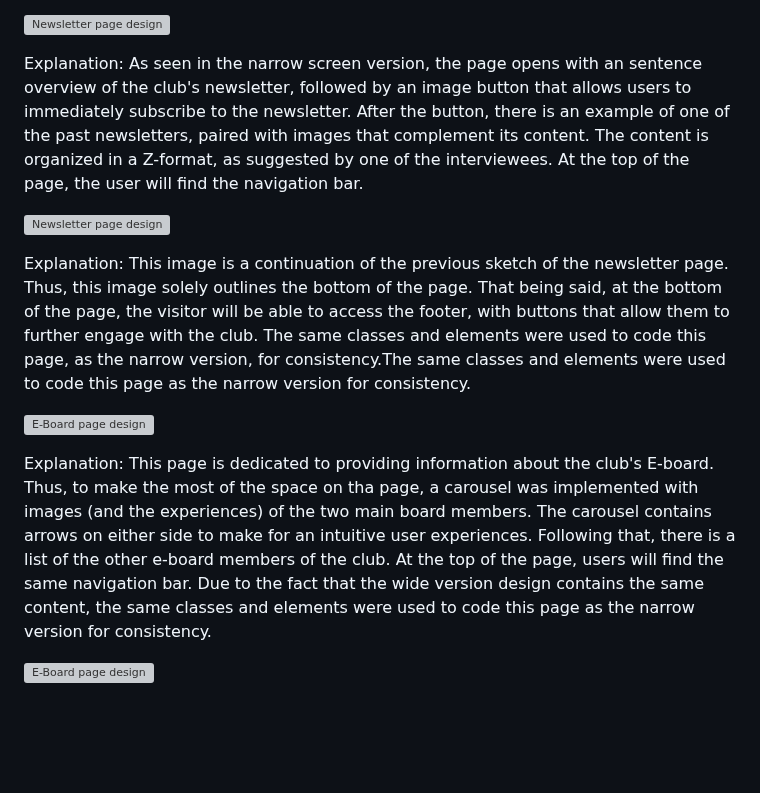
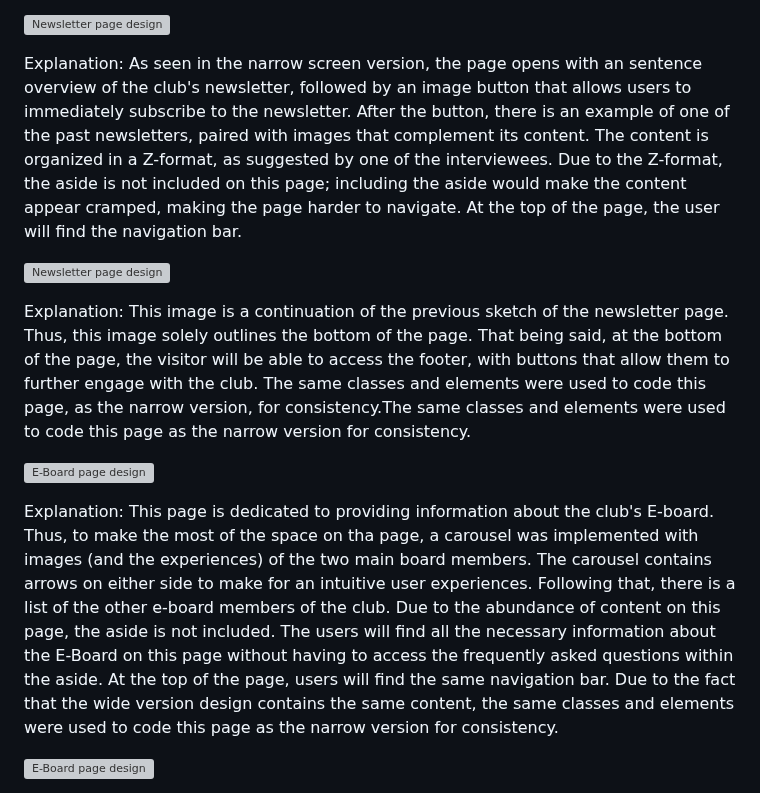
Before and after one commit to ed-conte/cornell-irt-website, a Markdown page: design-plan/design-journey.md, the part around one of its changes. Drawn GitHub-style; blank space fills up the shorter version; grey boxes are pictures that could not be loaded.

```diff
--- a/design-plan/design-journey.md
+++ b/design-plan/design-journey.md
@@ -899,7 +899,7 @@ Explanation: Like the website's home page, the About Us page features a side-by
 
 ![Newsletter page design](design-plan/../final-wide-newsletter-1.jpg)
 
-Explanation: As seen in the narrow screen version, the page opens with an sentence overview of the club's newsletter, followed by an image button that allows users to immediately subscribe to the newsletter. After the button, there is an example of one of the past newsletters, paired with images that complement its content. The content is organized in a Z-format, as suggested by one of the interviewees. At the top of the page, the user will find the navigation bar.
+Explanation: As seen in the narrow screen version, the page opens with an sentence overview of the club's newsletter, followed by an image button that allows users to immediately subscribe to the newsletter. After the button, there is an example of one of the past newsletters, paired with images that complement its content. The content is organized in a Z-format, as suggested by one of the interviewees. Due to the Z-format, the aside is not included on this page; including the aside would make the content appear cramped, making the page harder to navigate. At the top of the page, the user will find the navigation bar.
 
 ![Newsletter page design](design-plan/../final-wide-newsletter-2.jpg)
 
@@ -907,7 +907,7 @@ Explanation: This image is a continuation of the previous sketch of the newslett
 
 ![E-Board page design](design-plan/../final-wide-eboard-1.jpg)
 
-Explanation: This page is dedicated to providing information about the club's E-board. Thus, to make the most of the space on tha page, a carousel was implemented with images (and the experiences) of the two main board members. The carousel contains arrows on either side to make for an intuitive user experiences. Following that, there is a list of the other e-board members of the club. At the top of the page, users will find the same navigation bar. Due to the fact that the wide version design contains the same content, the same classes and elements were used to code this page as the narrow version for consistency.
+Explanation: This page is dedicated to providing information about the club's E-board. Thus, to make the most of the space on tha page, a carousel was implemented with images (and the experiences) of the two main board members. The carousel contains arrows on either side to make for an intuitive user experiences. Following that, there is a list of the other e-board members of the club. Due to the abundance of content on this page, the aside is not included. The users will find all the necessary information about the E-Board on this page without having to access the frequently asked questions within the aside. At the top of the page, users will find the same navigation bar. Due to the fact that the wide version design contains the same content, the same classes and elements were used to code this page as the narrow version for consistency.
 
 ![E-Board page design](design-plan/../final-wide-eboard-2.jpg)
 
```
Also changed, not shown: other parts of design-plan/design-journey.md (+7 -7 lines).
